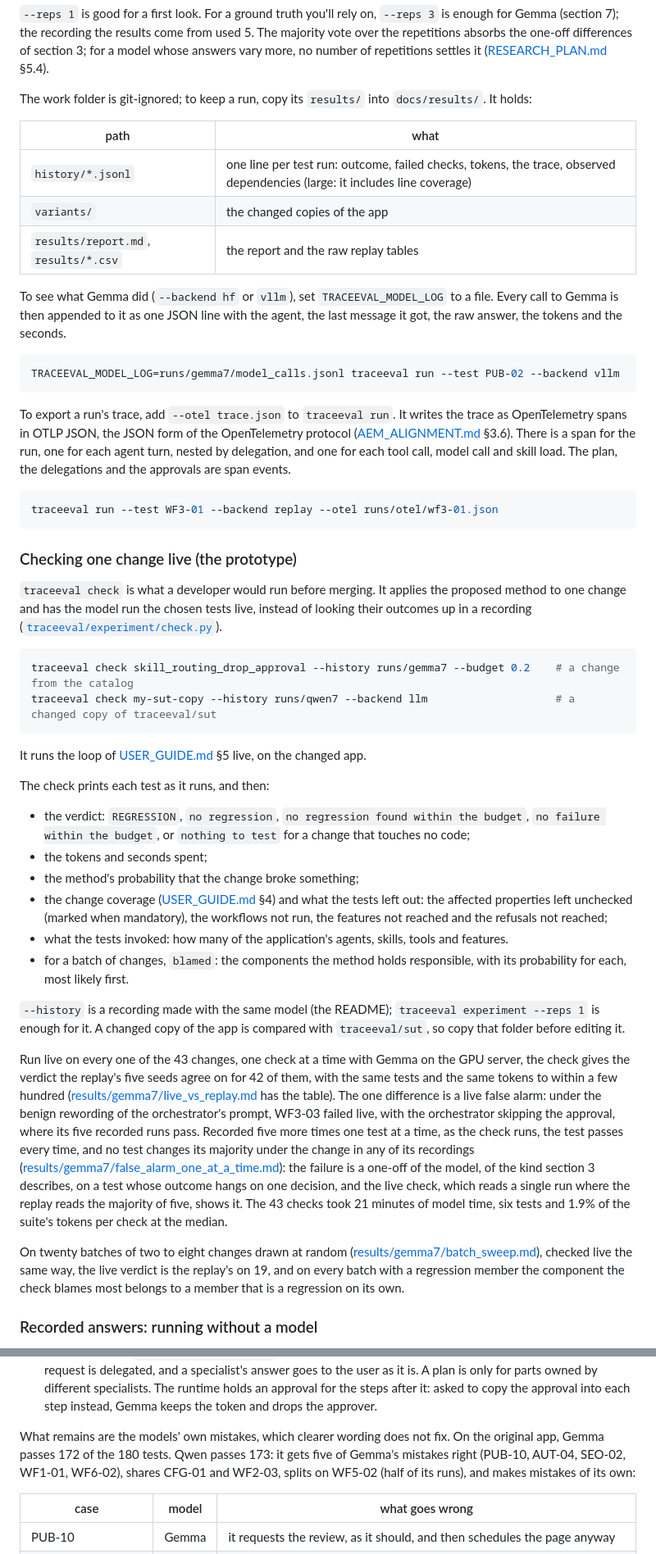
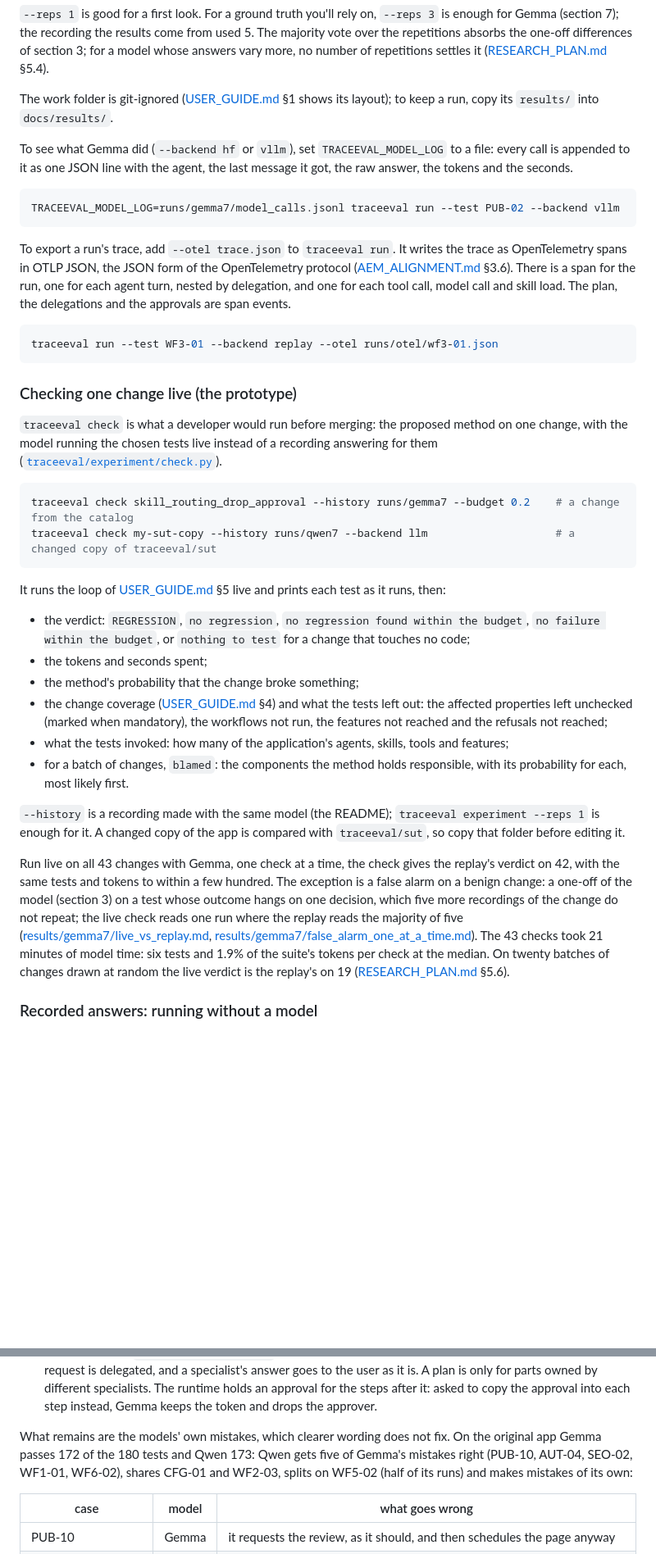
Before and after one commit to unibuc-cs/TestingTheAgents, a Markdown page: trace-eval/docs/EXPERIMENT.md, 2 parts joined by grey strips. Shown at 82% size. Drawn GitHub-style; blank space fills up the shorter version.

Commit message:
EXPERIMENT: the repeatability table, the run folder table and the live-against-replay results become pointers to their home documents; shorter prose around the diagrams

````diff
--- a/trace-eval/docs/EXPERIMENT.md
+++ b/trace-eval/docs/EXPERIMENT.md
@@ -325,17 +320,11 @@ the recording the results come from used 5. The majority vote over the repetitio
 of section 3; for a model whose answers vary more, no number of repetitions settles it
 ([RESEARCH_PLAN.md](RESEARCH_PLAN.md) §5.4).
 
-The work folder is git-ignored; to keep a run, copy its `results/` into `docs/results/`. It holds:
+The work folder is git-ignored ([USER_GUIDE.md](USER_GUIDE.md) §1 shows its layout); to keep a run, copy its
+`results/` into `docs/results/`.
 
-| path | what |
-|---|---|
-| `history/*.jsonl` | one line per test run: outcome, failed checks, tokens, the trace, observed dependencies (large: it includes line coverage) |
-| `variants/` | the changed copies of the app |
-| `results/report.md`, `results/*.csv` | the report and the raw replay tables |
-
-To see what Gemma did (`--backend hf` or `vllm`), set `TRACEEVAL_MODEL_LOG` to a file. Every call to Gemma is then
-appended to it as one JSON line with the agent, the last message it got, the raw answer, the tokens and the
-seconds.
+To see what Gemma did (`--backend hf` or `vllm`), set `TRACEEVAL_MODEL_LOG` to a file: every call is appended to it
+as one JSON line with the agent, the last message it got, the raw answer, the tokens and the seconds.
 
 ```bash
 TRACEEVAL_MODEL_LOG=runs/gemma7/model_calls.jsonl traceeval run --test PUB-02 --backend vllm
@@ -352,8 +341,8 @@ traceeval run --test WF3-01 --backend replay --otel runs/otel/wf3-01.json
 
 ### Checking one change live (the prototype)
 
-`traceeval check` is what a developer would run before merging. It applies the proposed method to one change
-and has the model run the chosen tests live, instead of looking their outcomes up in a recording
+`traceeval check` is what a developer would run before merging: the proposed method on one change, with the model
+running the chosen tests live instead of a recording answering for them
 ([`traceeval/experiment/check.py`](../traceeval/experiment/check.py)).
 
 ```bash
@@ -361,9 +350,7 @@ traceeval check skill_routing_drop_approval --history runs/gemma7 --budget 0.2
 traceeval check my-sut-copy --history runs/qwen7 --backend llm                    # a changed copy of traceeval/sut
 ```
 
-It runs the loop of [USER_GUIDE.md](USER_GUIDE.md) §5 live, on the changed app.
-
-The check prints each test as it runs, and then:
+It runs the loop of [USER_GUIDE.md](USER_GUIDE.md) §5 live and prints each test as it runs, then:
 
 - the verdict: `REGRESSION`, `no regression`, `no regression found within the budget`,
   `no failure within the budget`, or `nothing to test` for a change that touches no code;
@@ -371,28 +358,21 @@ The check prints each test as it runs, and then:
 - the method's probability that the change broke something;
 - the change coverage ([USER_GUIDE.md](USER_GUIDE.md) §4) and what the tests left out: the affected properties left
   unchecked (marked when mandatory), the workflows not run, the features not reached and the refusals not reached;
-- what the tests invoked: how many of the application's agents, skills, tools and features.
+- what the tests invoked: how many of the application's agents, skills, tools and features;
 - for a batch of changes, `blamed`: the components the method holds responsible, with its probability for each,
   most likely first.
 
 `--history` is a recording made with the same model (the README); `traceeval experiment --reps 1` is enough for it.
 A changed copy of the app is compared with `traceeval/sut`, so copy that folder before editing it.
 
-Run live on every one of the 43 changes, one check at a time with Gemma on the GPU server, the check gives the
-verdict the replay's five seeds agree on for 42 of them, with the same tests and the same tokens to within a few
-hundred ([results/gemma7/live_vs_replay.md](results/gemma7/live_vs_replay.md) has the table). The one difference is
-a live false alarm: under the benign rewording of the orchestrator's prompt, WF3-03 failed live, with the
-orchestrator skipping the approval, where its five recorded runs pass. Recorded five more times one test at a time,
-as the check runs, the test passes every time, and no test changes its majority under the change in any of its
-recordings ([results/gemma7/false_alarm_one_at_a_time.md](results/gemma7/false_alarm_one_at_a_time.md)): the
-failure is a one-off of the model, of the kind section 3 describes, on a test whose outcome hangs on one decision,
-and the live check, which reads a single run where the replay reads the majority of five, shows it. The 43 checks
-took 21 minutes of model time, six tests and 1.9% of the suite's tokens per check at the median.
-
-On twenty batches of two to eight changes drawn at random
-([results/gemma7/batch_sweep.md](results/gemma7/batch_sweep.md)), checked live the same way, the live verdict is
-the replay's on 19, and on every batch with a regression member the component the check blames most belongs to a
-member that is a regression on its own.
+Run live on all 43 changes with Gemma, one check at a time, the check gives the replay's verdict on 42, with the
+same tests and tokens to within a few hundred. The exception is a false alarm on a benign change: a one-off of the
+model (section 3) on a test whose outcome hangs on one decision, which five more recordings of the change do not
+repeat; the live check reads one run where the replay reads the majority of five
+([results/gemma7/live_vs_replay.md](results/gemma7/live_vs_replay.md),
+[results/gemma7/false_alarm_one_at_a_time.md](results/gemma7/false_alarm_one_at_a_time.md)). The 43 checks took 21
+minutes of model time: six tests and 1.9% of the suite's tokens per check at the median. On twenty batches of
+changes drawn at random the live verdict is the replay's on 19 ([RESEARCH_PLAN.md](RESEARCH_PLAN.md) §5.6).
 
 ### Recorded answers: running without a model
 
@@ -448,9 +426,9 @@ mind:
   owned by different specialists. The runtime holds an approval for the steps after it: asked to copy the
   approval into each step instead, Gemma keeps the token and drops the approver.
 
-What remains are the models' own mistakes, which clearer wording does not fix. On the original app, Gemma passes
-172 of the 180 tests. Qwen passes 173: it gets five of Gemma's mistakes right (PUB-10, AUT-04, SEO-02, WF1-01,
-WF6-02), shares CFG-01 and WF2-03, splits on WF5-02 (half of its runs), and makes mistakes of its own:
+What remains are the models' own mistakes, which clearer wording does not fix. On the original app Gemma passes 172
+of the 180 tests and Qwen 173: Qwen gets five of Gemma's mistakes right (PUB-10, AUT-04, SEO-02, WF1-01, WF6-02),
+shares CFG-01 and WF2-03, splits on WF5-02 (half of its runs) and makes mistakes of its own:
 
 | case | model | what goes wrong |
 |---|---|---|
````
Also changed, not shown: other parts of trace-eval/docs/EXPERIMENT.md (+41 -53 lines).
